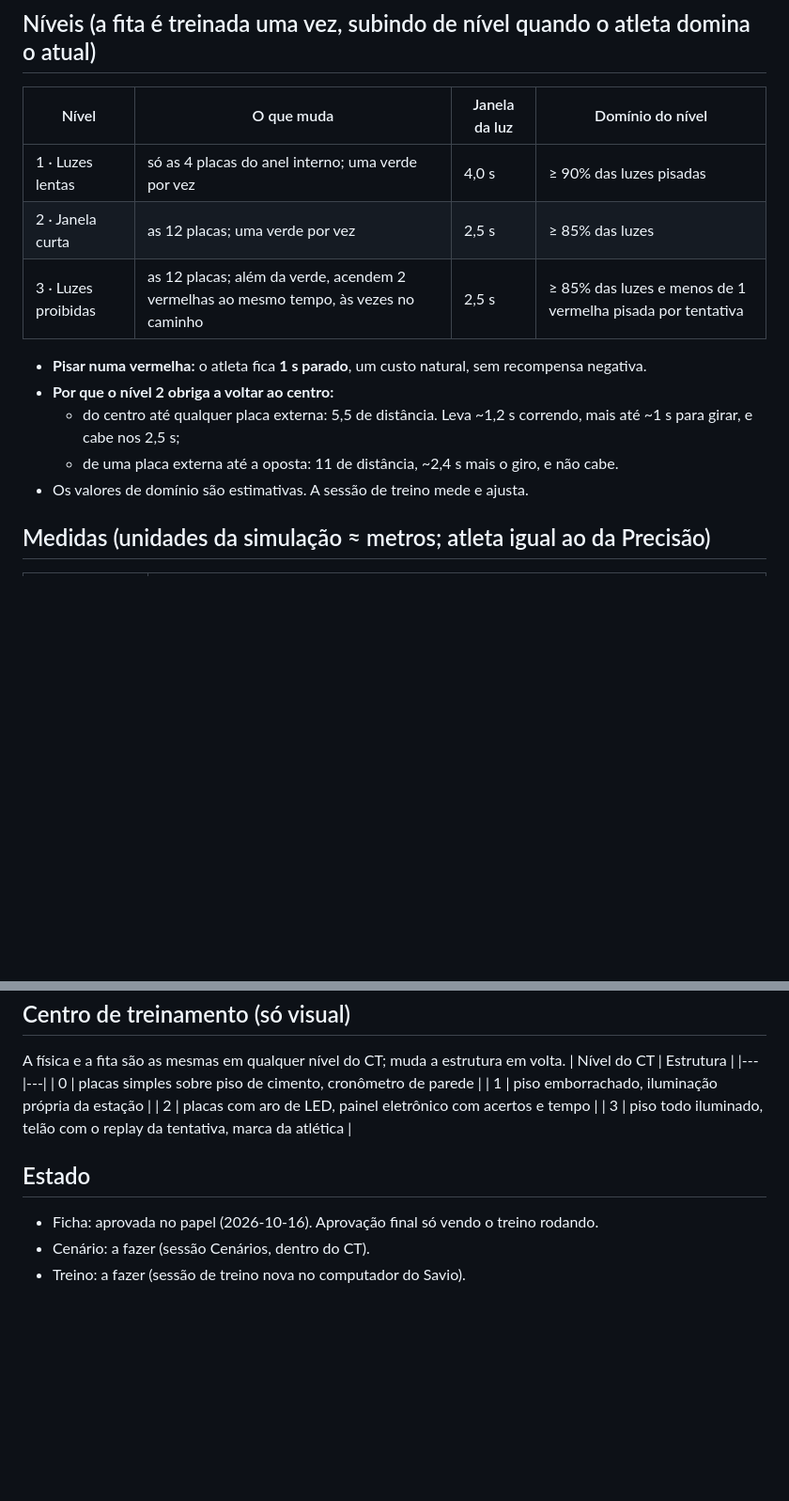
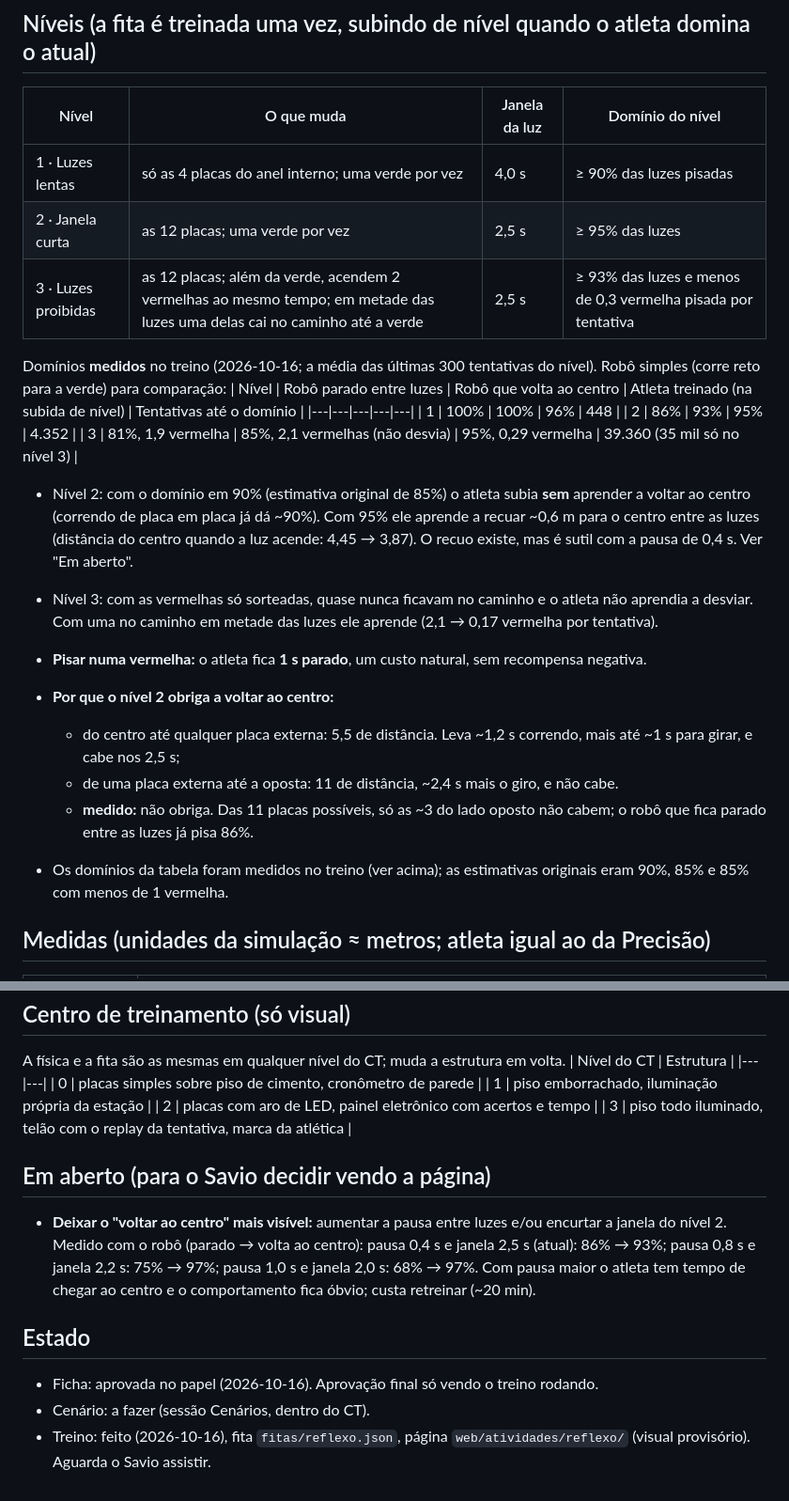
Before and after one commit to SavioCastellar/trainyard, a Markdown page: docs/atividades/reflexo.md, 2 parts joined by grey strips. Shown at 94% size. Drawn GitHub-style; blank space fills up the shorter version.

Commit message:
Docs: ficha do Reflexo com domínios medidos e decisão em aberto; estado da sessão
Co-Authored-By: Claude Opus 5.5 <noreply@anthropic.com>

```diff
--- a/docs/atividades/reflexo.md
+++ b/docs/atividades/reflexo.md
@@ -17,14 +17,30 @@ Estação do centro de treinamento para **Reflexo**. Proposta do Claude, aprovad
 | Nível | O que muda | Janela da luz | Domínio do nível |
 |---|---|---|---|
 | 1 · Luzes lentas | só as 4 placas do anel interno; uma verde por vez | 4,0 s | ≥ 90% das luzes pisadas |
-| 2 · Janela curta | as 12 placas; uma verde por vez | 2,5 s | ≥ 85% das luzes |
-| 3 · Luzes proibidas | as 12 placas; além da verde, acendem 2 vermelhas ao mesmo tempo, às vezes no caminho | 2,5 s | ≥ 85% das luzes e menos de 1 vermelha pisada por tentativa |
+| 2 · Janela curta | as 12 placas; uma verde por vez | 2,5 s | ≥ 95% das luzes |
+| 3 · Luzes proibidas | as 12 placas; além da verde, acendem 2 vermelhas ao mesmo tempo; em metade das luzes uma delas cai no caminho até a verde | 2,5 s | ≥ 93% das luzes e menos de 0,3 vermelha pisada por tentativa |
+
+Domínios **medidos** no treino (2026-10-16; a média das últimas 300 tentativas do nível). Robô simples
+(corre reto para a verde) para comparação:
+| Nível | Robô parado entre luzes | Robô que volta ao centro | Atleta treinado (na subida de nível) | Tentativas até o domínio |
+|---|---|---|---|---|
+| 1 | 100% | 100% | 96% | 448 |
+| 2 | 86% | 93% | 95% | 4.352 |
+| 3 | 81%, 1,9 vermelha | 85%, 2,1 vermelhas (não desvia) | 95%, 0,29 vermelha | 39.360 (35 mil só no nível 3) |
+
+- Nível 2: com o domínio em 90% (estimativa original de 85%) o atleta subia **sem** aprender a voltar ao
+  centro (correndo de placa em placa já dá ~90%). Com 95% ele aprende a recuar ~0,6 m para o centro
+  entre as luzes (distância do centro quando a luz acende: 4,45 → 3,87). O recuo existe, mas é sutil
+  com a pausa de 0,4 s. Ver "Em aberto".
+- Nível 3: com as vermelhas só sorteadas, quase nunca ficavam no caminho e o atleta não aprendia a
+  desviar. Com uma no caminho em metade das luzes ele aprende (2,1 → 0,17 vermelha por tentativa).
 
 - **Pisar numa vermelha:** o atleta fica **1 s parado**, um custo natural, sem recompensa negativa.
 - **Por que o nível 2 obriga a voltar ao centro:**
   - do centro até qualquer placa externa: 5,5 de distância. Leva ~1,2 s correndo, mais até ~1 s para girar, e cabe nos 2,5 s;
   - de uma placa externa até a oposta: 11 de distância, ~2,4 s mais o giro, e não cabe.
-- Os valores de domínio são estimativas. A sessão de treino mede e ajusta.
+  - **medido:** não obriga. Das 11 placas possíveis, só as ~3 do lado oposto não cabem; o robô que fica parado entre as luzes já pisa 86%.
+- Os domínios da tabela foram medidos no treino (ver acima); as estimativas originais eram 90%, 85% e 85% com menos de 1 vermelha.
 
 ## Medidas (unidades da simulação ≈ metros; atleta igual ao da Precisão)
 | Coisa | Medida |
@@ -52,7 +68,14 @@ A física e a fita são as mesmas em qualquer nível do CT; muda a estrutura em
 | 2 | placas com aro de LED, painel eletrônico com acertos e tempo |
 | 3 | piso todo iluminado, telão com o replay da tentativa, marca da atlética |
 
+## Em aberto (para o Savio decidir vendo a página)
+- **Deixar o "voltar ao centro" mais visível:** aumentar a pausa entre luzes e/ou encurtar a janela do
+  nível 2. Medido com o robô (parado → volta ao centro): pausa 0,4 s e janela 2,5 s (atual): 86% → 93%;
+  pausa 0,8 s e janela 2,2 s: 75% → 97%; pausa 1,0 s e janela 2,0 s: 68% → 97%. Com pausa maior o
+  atleta tem tempo de chegar ao centro e o comportamento fica óbvio; custa retreinar (~20 min).
+
 ## Estado
 - Ficha: aprovada no papel (2026-10-16). Aprovação final só vendo o treino rodando.
 - Cenário: a fazer (sessão Cenários, dentro do CT).
-- Treino: a fazer (sessão de treino nova no computador do Savio).
+- Treino: feito (2026-10-16), fita `fitas/reflexo.json`, página `web/atividades/reflexo/` (visual
+  provisório). Aguarda o Savio assistir.
```
Also changed, not shown: other parts of docs/atividades/reflexo.md (+2 -2 lines), docs/contratos.md (+10 -2 lines), docs/sessoes/treino-reflexo.md (+17 -2 lines).
